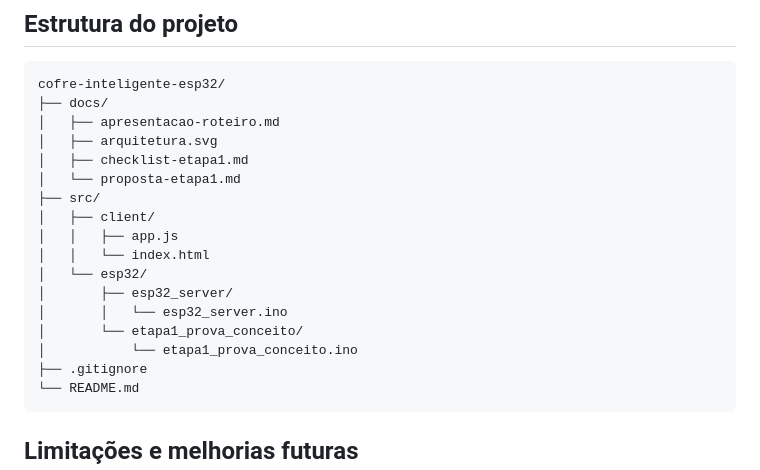
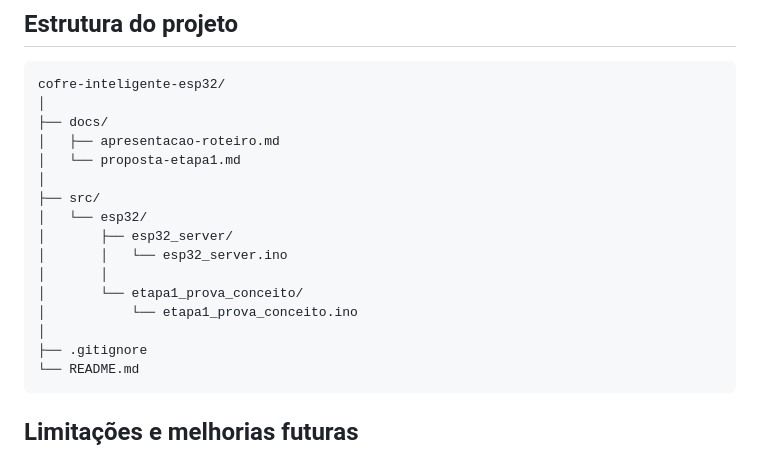
Before and after one commit to ols29/cofre-inteligente-esp32, a Markdown page: README.md, the part around the change. Drawn GitHub-style.

Commit message:
Atualiza estrutura de diretórios no README
Atualiza a árvore de arquivos e pastas para refletir a organização atual do repositório Vault32.

````diff
--- a/README.md
+++ b/README.md
@@ -120,20 +120,19 @@ A interface web disponibiliza a consulta do estado atual, quantidade de tentativ
 
 ```text
 cofre-inteligente-esp32/
+│
 ├── docs/
 │   ├── apresentacao-roteiro.md
-│   ├── arquitetura.svg
-│   ├── checklist-etapa1.md
 │   └── proposta-etapa1.md
+│
 ├── src/
-│   ├── client/
-│   │   ├── app.js
-│   │   └── index.html
 │   └── esp32/
 │       ├── esp32_server/
 │       │   └── esp32_server.ino
+│       │
 │       └── etapa1_prova_conceito/
 │           └── etapa1_prova_conceito.ino
+│
 ├── .gitignore
 └── README.md
 ```
````
